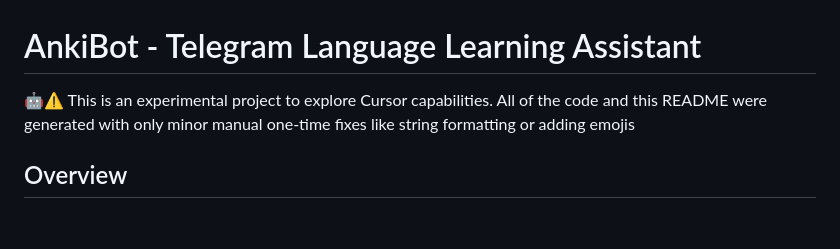
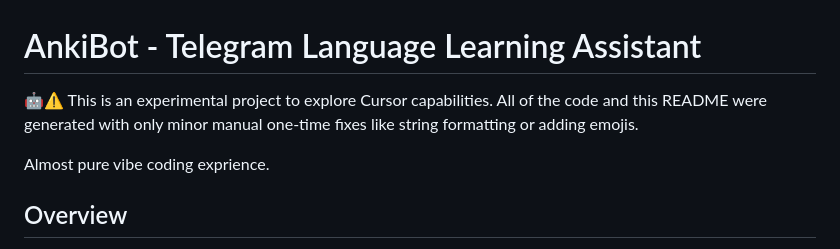
Before and after one commit to nofate/ankibot, a Markdown page: README.md, the part around the change. Rendered like a GitHub page; blank space fills up the shorter version.

```diff
--- a/README.md
+++ b/README.md
@@ -1,6 +1,8 @@
 # AnkiBot - Telegram Language Learning Assistant
 
-🤖⚠️ This is an experimental project to explore Cursor capabilities. All of the code and this README were generated with only minor manual one-time fixes like string formatting or adding emojis
+🤖⚠️ This is an experimental project to explore Cursor capabilities. All of the code and this README were generated with only minor manual one-time fixes like string formatting or adding emojis.
+
+Almost pure vibe coding exprience.
 
 ## Overview
 
```
